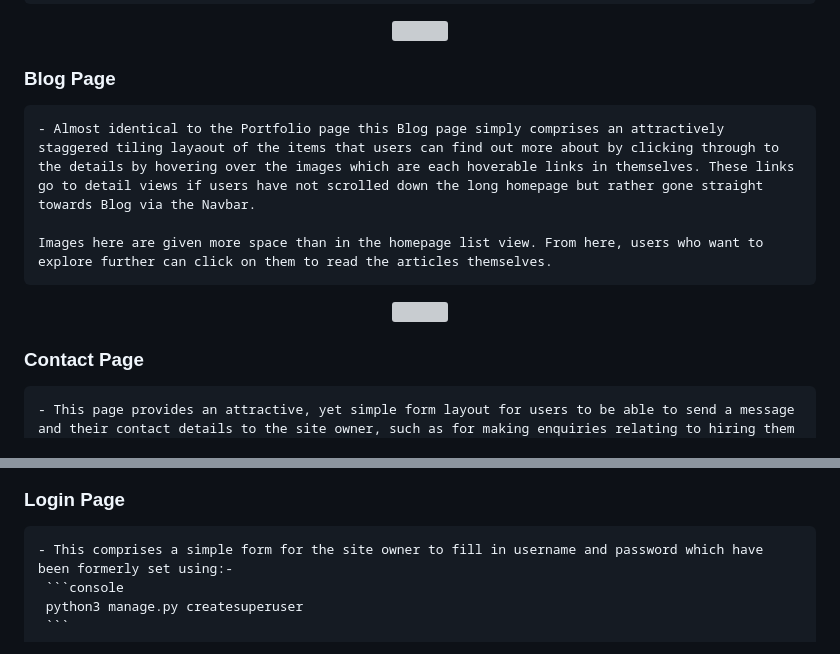
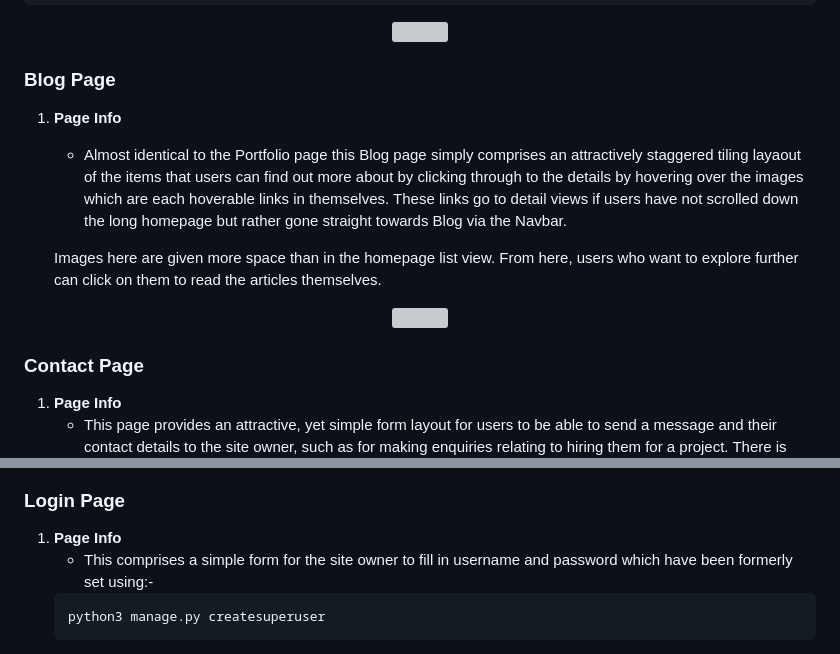
Before and after one commit to Sparkeeee/carls-portfolio, a Markdown page: README.md, 2 parts joined by grey strips. Rendered like a GitHub page; grey boxes are pictures that could not be loaded.

Commit message:
update readme format

````diff
--- a/README.md
+++ b/README.md
@@ -171,6 +171,8 @@ These User stories have been used to help structure the direction of this projec
 </p>
 
 ### **Blog Page**
+
+1. **Page Info**
     - Almost identical to the Portfolio page this Blog page simply comprises an attractively staggered tiling layaout of the items that users can find out more about by clicking through to the details by hovering over the images which are each hoverable links in themselves. These links go to detail views if users have not scrolled down the long homepage but rather gone straight towards Blog via the Navbar.
 
     Images here are given more space than in the homepage list view. From here, users who want to explore further can click on them to read the articles themselves.
@@ -180,6 +182,7 @@ These User stories have been used to help structure the direction of this projec
 </p>
 
 ### **Contact Page**
+1. **Page Info**
     - This page provides an attractive, yet simple form layout for users to be able to send a message and their contact details to the site owner, such as for making enquiries relating to hiring them for a project. There is also an upfront and obvious link providing alternative means of emailing the site owner, if that is preferable to the user. This hoverable link nactivates a 'mailto' html function, calling up the user's email provider as a window and populating the address bar of the email with the site owner's email address.
 
 <p align="center">
@@ -197,6 +200,7 @@ These User stories have been used to help structure the direction of this projec
 </p>
 
 ### **Login Page**
+1. **Page Info**
     - This comprises a simple form for the site owner to fill in username and password which have been formerly set using:-
      ```console
      python3 manage.py createsuperuser
````
